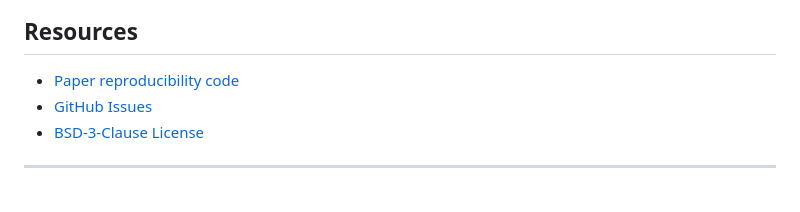
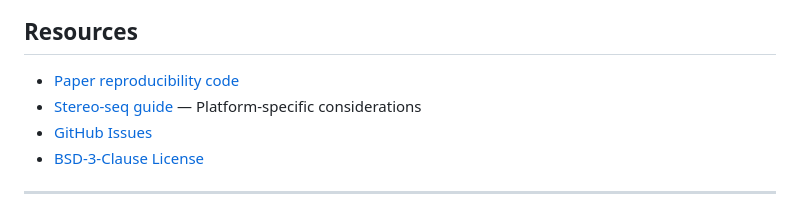
Before and after one commit to cafferychen777/flashdeconv, a Markdown page: README.md, the part around the change. GitHub-like rendering.

```diff
--- a/README.md
+++ b/README.md
@@ -207,6 +207,7 @@ cd flashdeconv && pip install -e ".[dev]"
 ## Resources
 
 - [Paper reproducibility code](https://github.com/cafferychen777/flashdeconv-reproducibility)
+- [Stereo-seq guide](docs/stereo_seq_guide.md) — Platform-specific considerations
 - [GitHub Issues](https://github.com/cafferychen777/flashdeconv/issues)
 - [BSD-3-Clause License](LICENSE)
 
```
Also changed, not shown: docs/stereo_seq_guide.md (added, +177 -0 lines).
